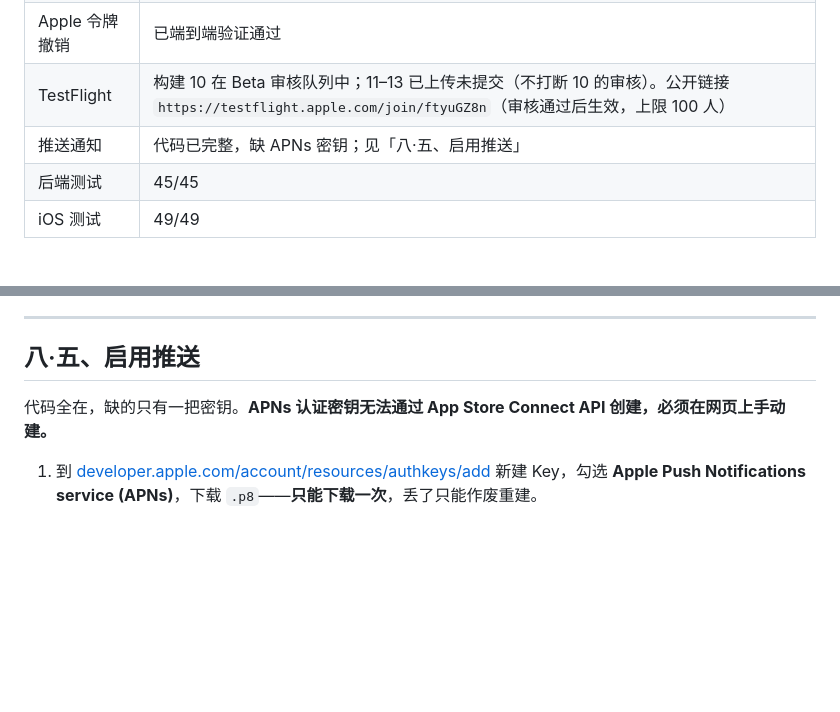
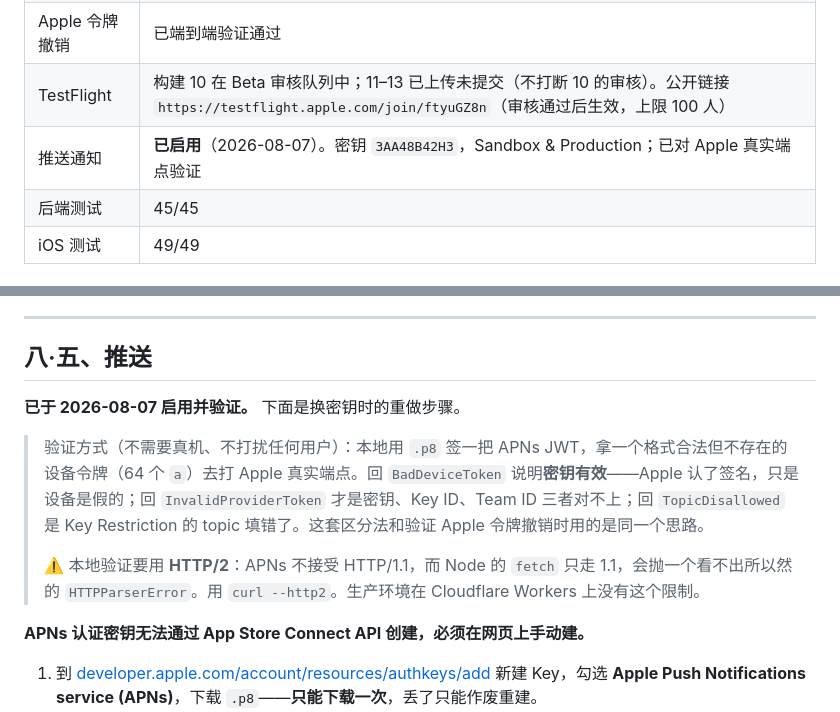
Before and after one commit to hanselzzh-Wow/gratia, a Markdown page: docs/HANDOFF.md, 2 parts joined by grey strips. Drawn GitHub-style; blank space fills up the shorter version.

Commit message:
docs: 推送已启用，记录验证方法
密钥已配好并对 Apple 真实端点验证通过；Worker 已部署，
生产库的 device_tokens 表已建。

记下不需要真机的验证法：拿一个格式合法但不存在的设备令牌打 APNs，
BadDeviceToken 说明密钥有效，InvalidProviderToken 才是密钥有问题。
同时记下 Node fetch 走 HTTP/1.1 而 APNs 只收 HTTP/2 这个坑——
报错是 HTTPParserError，完全看不出真正原因。

Co-Authored-By: Claude Opus 5 <noreply@anthropic.com>

```diff
--- a/docs/HANDOFF.md
+++ b/docs/HANDOFF.md
@@ -27,7 +27,7 @@ App 内**不涉及任何金额**，**不收集任何联系方式**。
 | 法务页面 | `/legal/privacy/`、`/legal/terms/` 已公开 |
 | Apple 令牌撤销 | 已端到端验证通过 |
 | TestFlight | 构建 10 在 Beta 审核队列中；11–13 已上传未提交（不打断 10 的审核）。公开链接 `https://testflight.apple.com/join/ftyuGZ8n`（审核通过后生效，上限 100 人） |
-| 推送通知 | 代码已完整，缺 APNs 密钥；见「八·五、启用推送」 |
+| 推送通知 | **已启用**（2026-08-07）。密钥 `3AA48B42H3`，Sandbox & Production；已对 Apple 真实端点验证 |
 | 后端测试 | 45/45 |
 | iOS 测试 | 49/49 |
 
@@ -256,9 +256,15 @@ Apple 要求使用 Sign in with Apple 且支持账户删除的 App **必须在
 
 ---
 
-## 八·五、启用推送
+## 八·五、推送
 
-代码全在，缺的只有一把密钥。**APNs 认证密钥无法通过 App Store Connect API 创建，必须在网页上手动建。**
+**已于 2026-08-07 启用并验证。** 下面是换密钥时的重做步骤。
+
+> 验证方式（不需要真机、不打扰任何用户）：本地用 `.p8` 签一把 APNs JWT，拿一个格式合法但不存在的设备令牌（64 个 `a`）去打 Apple 真实端点。回 `BadDeviceToken` 说明**密钥有效**——Apple 认了签名，只是设备是假的；回 `InvalidProviderToken` 才是密钥、Key ID、Team ID 三者对不上；回 `TopicDisallowed` 是 Key Restriction 的 topic 填错了。这套区分法和验证 Apple 令牌撤销时用的是同一个思路。
+>
+> ⚠️ 本地验证要用 **HTTP/2**：APNs 不接受 HTTP/1.1，而 Node 的 `fetch` 只走 1.1，会抛一个看不出所以然的 `HTTPParserError`。用 `curl --http2`。生产环境在 Cloudflare Workers 上没有这个限制。
+
+**APNs 认证密钥无法通过 App Store Connect API 创建，必须在网页上手动建。**
 
 1. 到 [developer.apple.com/account/resources/authkeys/add](https://developer.apple.com/account/resources/authkeys/add) 新建 Key，勾选 **Apple Push Notifications service (APNs)**，下载 `.p8`——**只能下载一次**，丢了只能作废重建。
 2. 把它和其他签名材料放一起（`~/Developer/gratia-signing/`，仓库外、700 权限），不要进仓库、不要放 `/tmp`。
```
